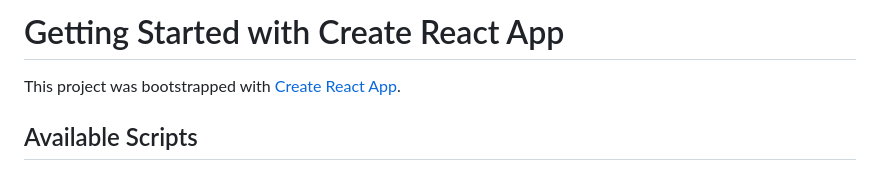
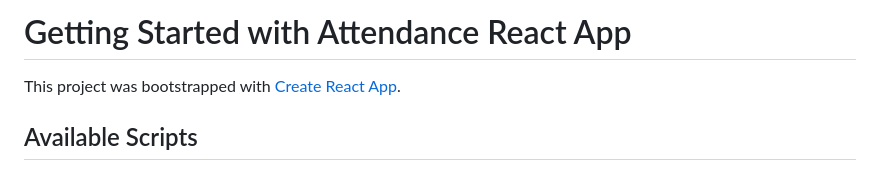
Before and after one commit to farhanhunter/FSW-47-Gold-Kelvin-Desman-Farhan-Adi-Saputra, a Markdown page: README.md, the part around the change. Rendered like a GitHub page.

```diff
--- a/README.md
+++ b/README.md
@@ -1,4 +1,4 @@
-# Getting Started with Create React App
+# Getting Started with Attendance React App
 
 This project was bootstrapped with [Create React App](https://github.com/facebook/create-react-app).
 
```
